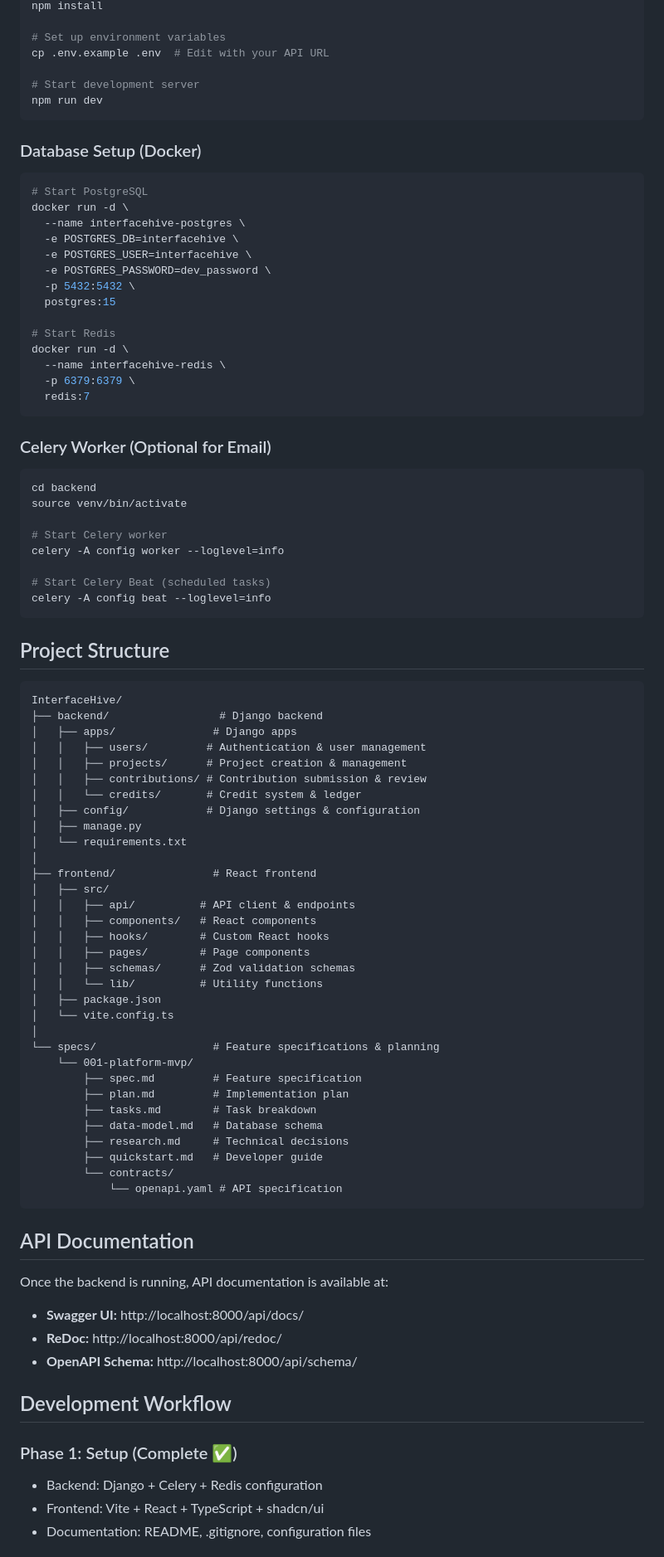
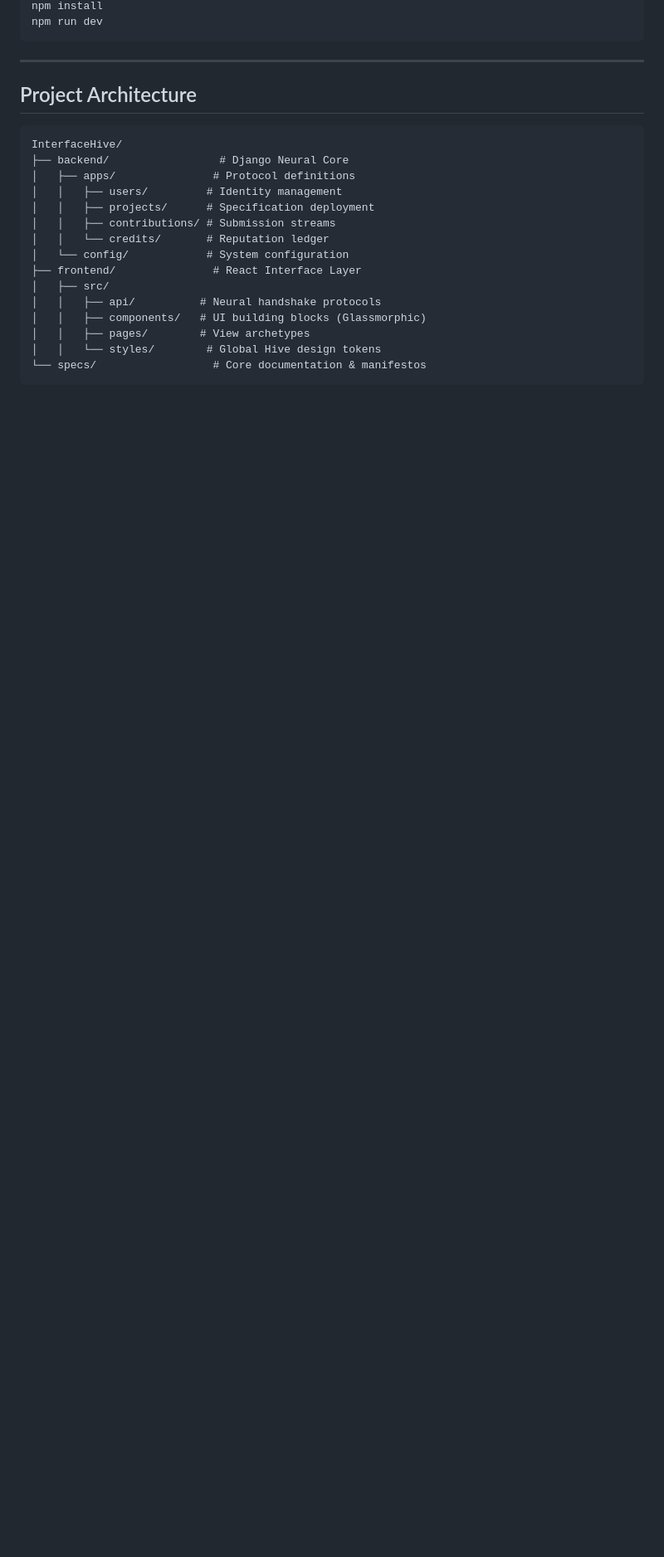
Before and after one commit to mushimuro/InterfaceHive, a Markdown page: README.md, the part around one of its changes. Shown at 83% size. Rendered like a GitHub page; blank space fills up the shorter version.

Commit message:
update : readme

````diff
--- a/README.md
+++ b/README.md
@@ -80,93 +65,25 @@ cd frontend
 npm install
-
-# Set up environment variables
-cp .env.example .env  # Edit with your API URL
-
-# Start development server
 npm run dev
 ```
 
-### Database Setup (Docker)
+---
 
-```bash
-# Start PostgreSQL
-docker run -d \
-  --name interfacehive-postgres \
-  -e POSTGRES_DB=interfacehive \
-  -e POSTGRES_USER=interfacehive \
-  -e POSTGRES_PASSWORD=dev_password \
-  -p 5432:5432 \
-  postgres:15
-
-# Start Redis
-docker run -d \
-  --name interfacehive-redis \
-  -p 6379:6379 \
-  redis:7
-```
-
-### Celery Worker (Optional for Email)
-
-```bash
-cd backend
-source venv/bin/activate
-
-# Start Celery worker
-celery -A config worker --loglevel=info
-
-# Start Celery Beat (scheduled tasks)
-celery -A config beat --loglevel=info
-```
-
-## Project Structure
+## Project Architecture
 
 ```
 InterfaceHive/
-├── backend/                 # Django backend
-│   ├── apps/               # Django apps
-│   │   ├── users/         # Authentication & user management
-│   │   ├── projects/      # Project creation & management
-│   │   ├── contributions/ # Contribution submission & review
-│   │   └── credits/       # Credit system & ledger
-│   ├── config/            # Django settings & configuration
-│   ├── manage.py
-│   └── requirements.txt
-│
-├── frontend/               # React frontend
+├── backend/                 # Django Neural Core
+│   ├── apps/               # Protocol definitions
+│   │   ├── users/         # Identity management
+│   │   ├── projects/      # Specification deployment
+│   │   ├── contributions/ # Submission streams
+│   │   └── credits/       # Reputation ledger
+│   └── config/            # System configuration
+├── frontend/               # React Interface Layer
 │   ├── src/
-│   │   ├── api/          # API client & endpoints
-│   │   ├── components/   # React components
-│   │   ├── hooks/        # Custom React hooks
-│   │   ├── pages/        # Page components
-│   │   ├── schemas/      # Zod validation schemas
-│   │   └── lib/          # Utility functions
-│   ├── package.json
-│   └── vite.config.ts
-│
-└── specs/                  # Feature specifications & planning
-    └── 001-platform-mvp/
-        ├── spec.md         # Feature specification
-        ├── plan.md         # Implementation plan
-        ├── tasks.md        # Task breakdown
-        ├── data-model.md   # Database schema
-        ├── research.md     # Technical decisions
-        ├── quickstart.md   # Developer guide
-        └── contracts/
-            └── openapi.yaml # API specification
+│   │   ├── api/          # Neural handshake protocols
+│   │   ├── components/   # UI building blocks (Glassmorphic)
+│   │   ├── pages/        # View archetypes
+│   │   └── styles/        # Global Hive design tokens
+└── specs/                  # Core documentation & manifestos
 ```
-
-## API Documentation
-
-Once the backend is running, API documentation is available at:
-
-- **Swagger UI:** http://localhost:8000/api/docs/
-- **ReDoc:** http://localhost:8000/api/redoc/
-- **OpenAPI Schema:** http://localhost:8000/api/schema/
-
-## Development Workflow
-
-### Phase 1: Setup (Complete ✅)
-- Backend: Django + Celery + Redis configuration
-- Frontend: Vite + React + TypeScript + shadcn/ui
-- Documentation: README, .gitignore, configuration files
-
````
Also changed, not shown: other parts of README.md (+53 -122 lines).
